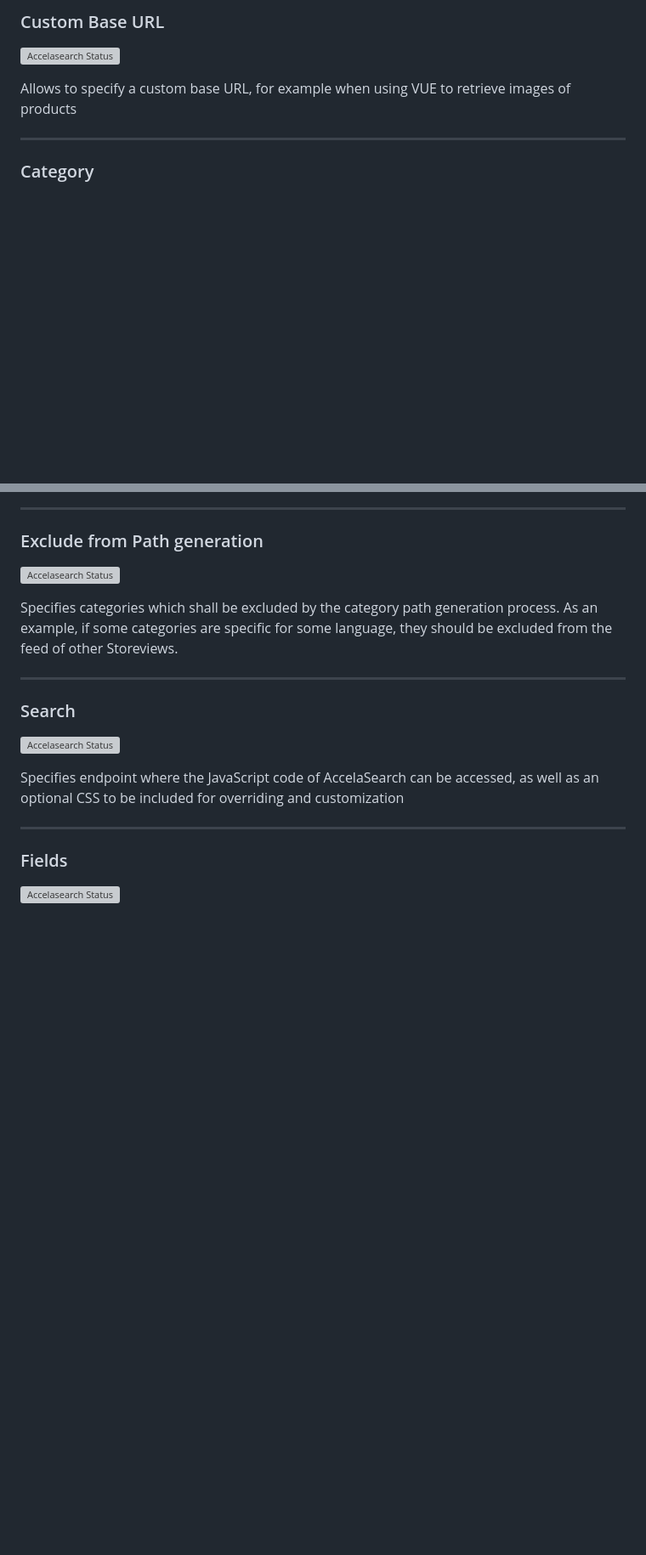
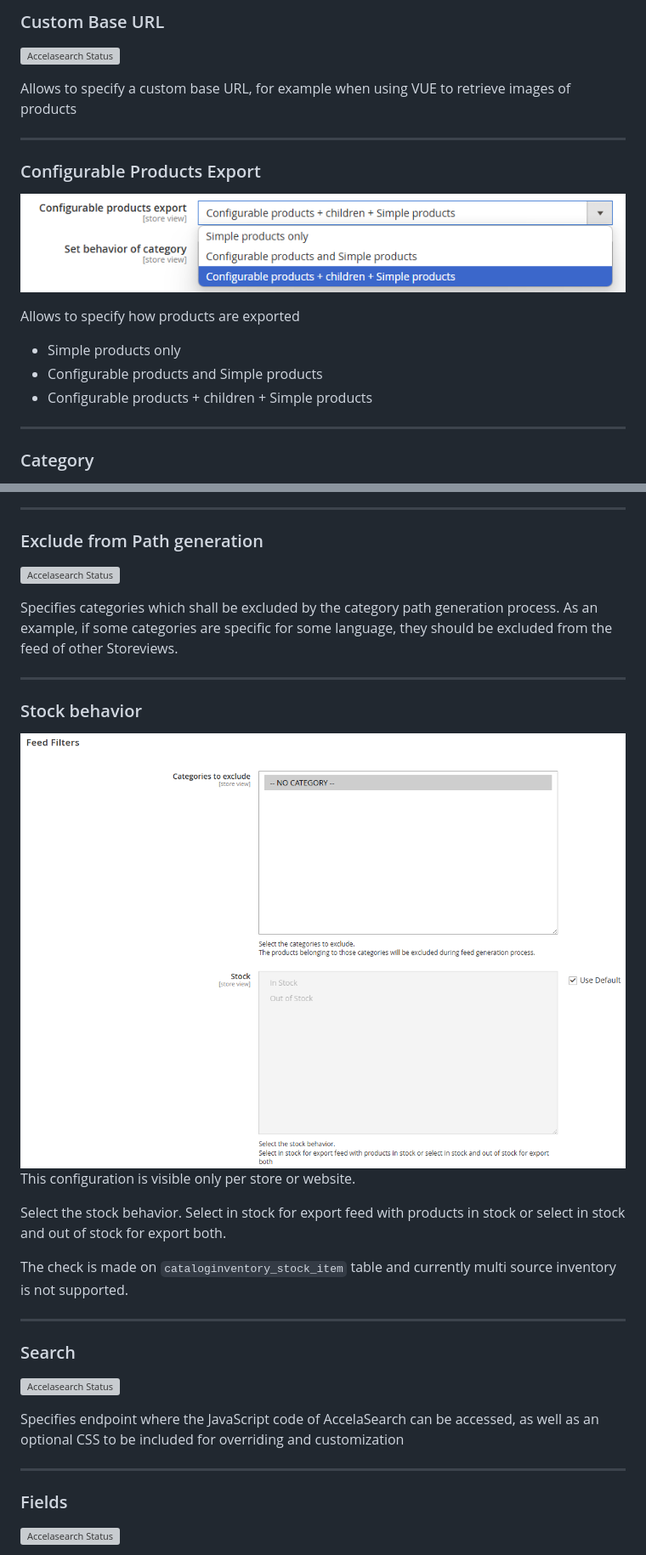
Before and after one commit to accelasearch/magento2-module, a Markdown page: README.md, 2 parts joined by grey strips. Shown at 85% size. Rendered like a GitHub page; pictures changed too: screenshots/configurable_export.png (added), screenshots/feed_filters.png (added); blank space fills up the shorter version; grey boxes are pictures that could not be loaded.

Commit message:
update readme, fix php8 issue

```diff
--- a/README.md
+++ b/README.md
@@ -85,6 +85,16 @@ ___
 ![Accelasearch Status](https://i.imgur.com/lVPasvn.jpg)
 
 Allows to specify a custom base URL, for example when using VUE to retrieve images of products
+
+___
+### Configurable Products Export
+![Accelasearch Status](screenshots/configurable_export.png)
+
+Allows to specify how products are exported
+
+- Simple products only
+- Configurable products and Simple products
+- Configurable products + children + Simple products
 ___
 ### Category
 ![Accelasearch Status](https://i.imgur.com/auLjdRz.jpg)
@@ -98,6 +108,17 @@ ___
 
 Specifies categories which shall be excluded by the category path generation process.
 As an example, if some categories are specific for some language, they should be excluded from the feed of other Storeviews.
+
+___
+### Stock behavior
+![Accelasearch Status](screenshots/feed_filters.png)
+This configuration is visible only per store or website.
+
+Select the stock behavior.
+Select in stock for export feed with products in stock or select in stock and out of stock for export both.
+
+The check is made on `cataloginventory_stock_item` table and currently multi source inventory is not supported.
+
 ___
 ### Search
 ![Accelasearch Status](https://i.imgur.com/gnEE6JH.jpg)
```
Also changed, not shown: other parts of README.md (+11 -2 lines), screenshots/dynamic_price.png (added), 2 other files.
